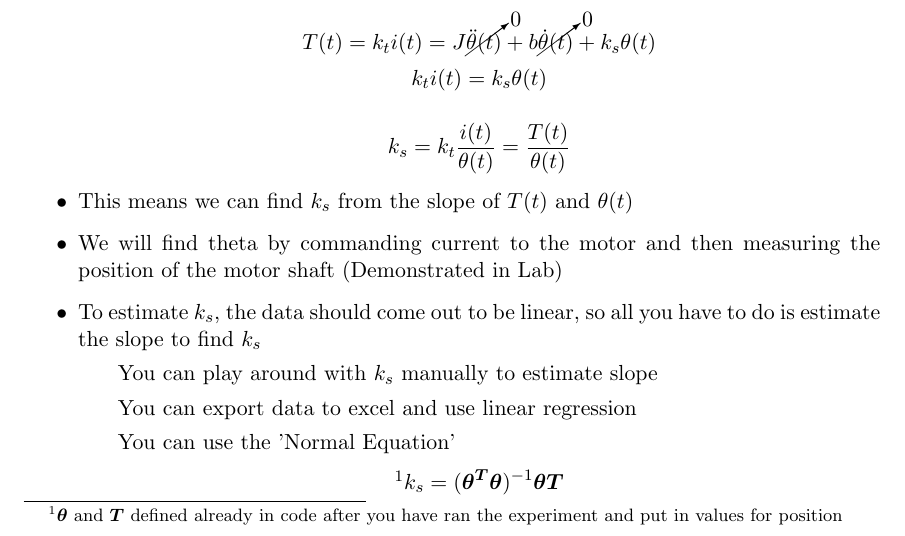
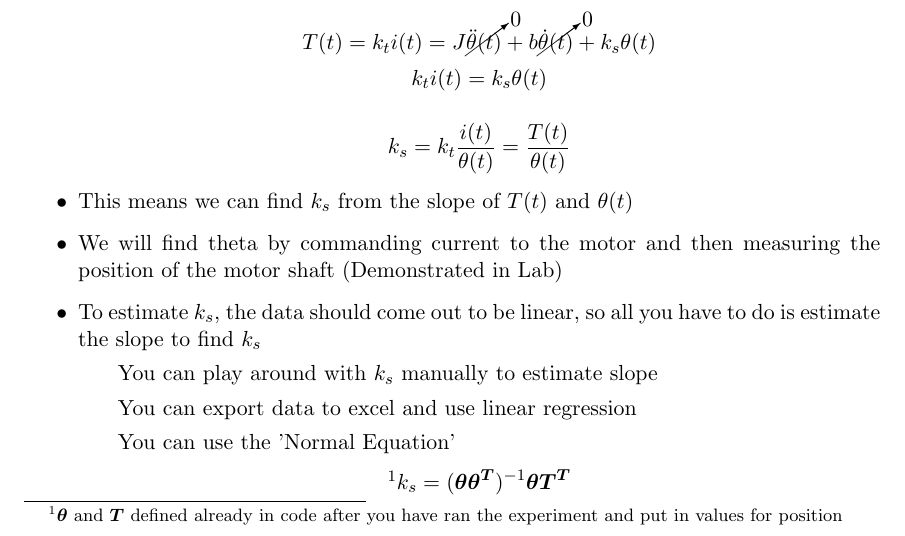
Before and after one commit to black3037/Lab-Lecture-Outlines-For-Instructors, a LaTeX document (Lecture 3/controls_lab_lecture_3.tex): part of page 1 of 2, cut so that both start at the same text. Compiled offline with pdfLaTeX.

Commit message:
Lab 3 - Final Version

```diff
--- a/Lecture 3/controls_lab_lecture_3.tex
+++ b/Lecture 3/controls_lab_lecture_3.tex
@@ -50,7 +50,7 @@
 \subitem You can play around with \(k_s\) manually to estimate slope
 \subitem You can export data to excel and use linear regression
 \subitem You can use the 'Normal Equation'
-\[\footnote{ \(\matrva{\theta}\) and \(\matrva{T}\) defined already in code after you have ran the experiment and put in values for position}k_s = (\matrva{\theta^T \theta})^{-1} \matrva{\theta T}    \]
+\[\footnote{ \(\matrva{\theta}\) and \(\matrva{T}\) defined already in code after you have ran the experiment and put in values for position}k_s = (\matrva{\theta \theta^T})^{-1} \matrva{\theta T^T}    \]
 \end{itemize}
 
 %\marginnote{You have \(\matrva{\theta}\) and \(\matrva{T}\) defined already in MATLAB}[-0.1cm]
```
Also changed, not shown: Lecture 3/controls_lab_lecture_3.pdf, 2 other files.
